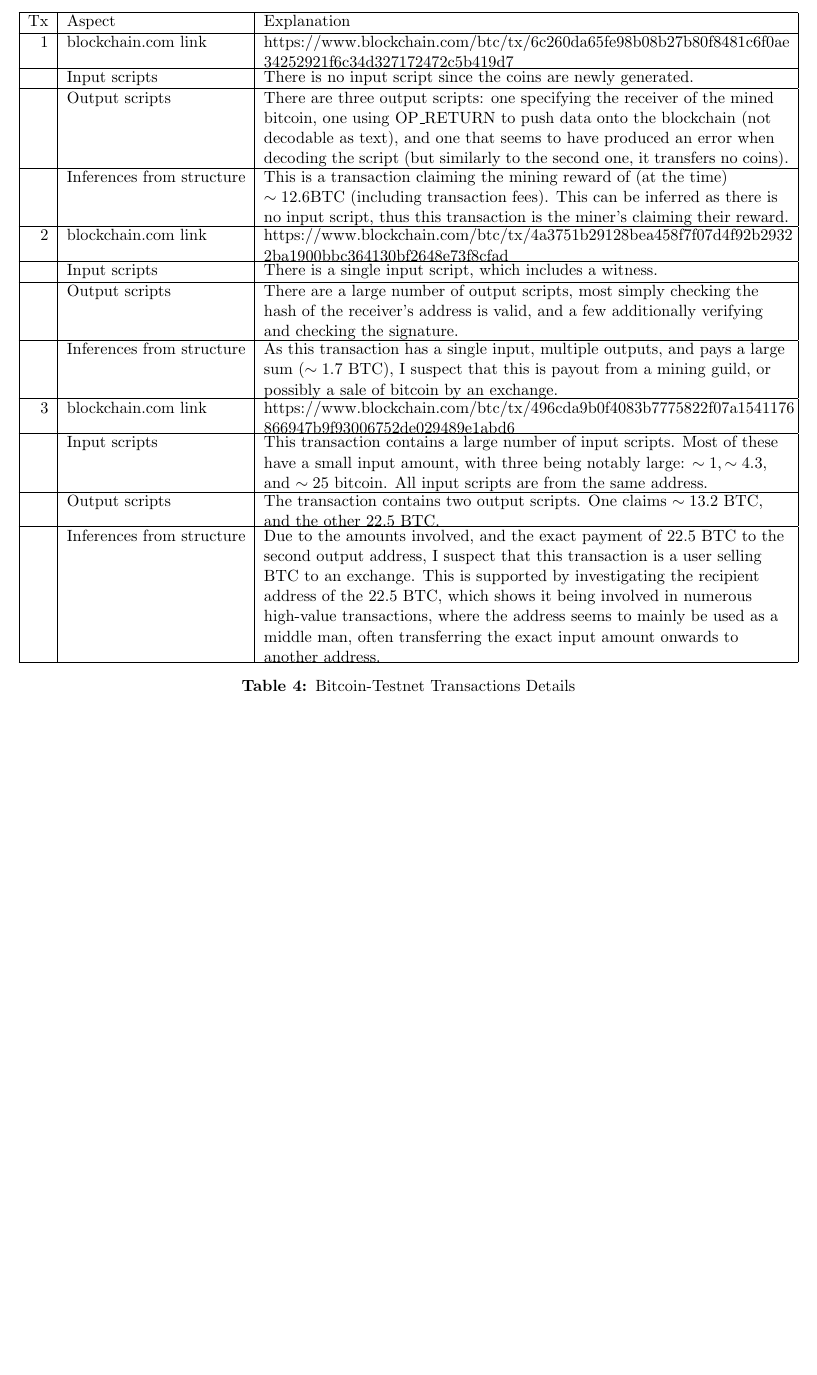
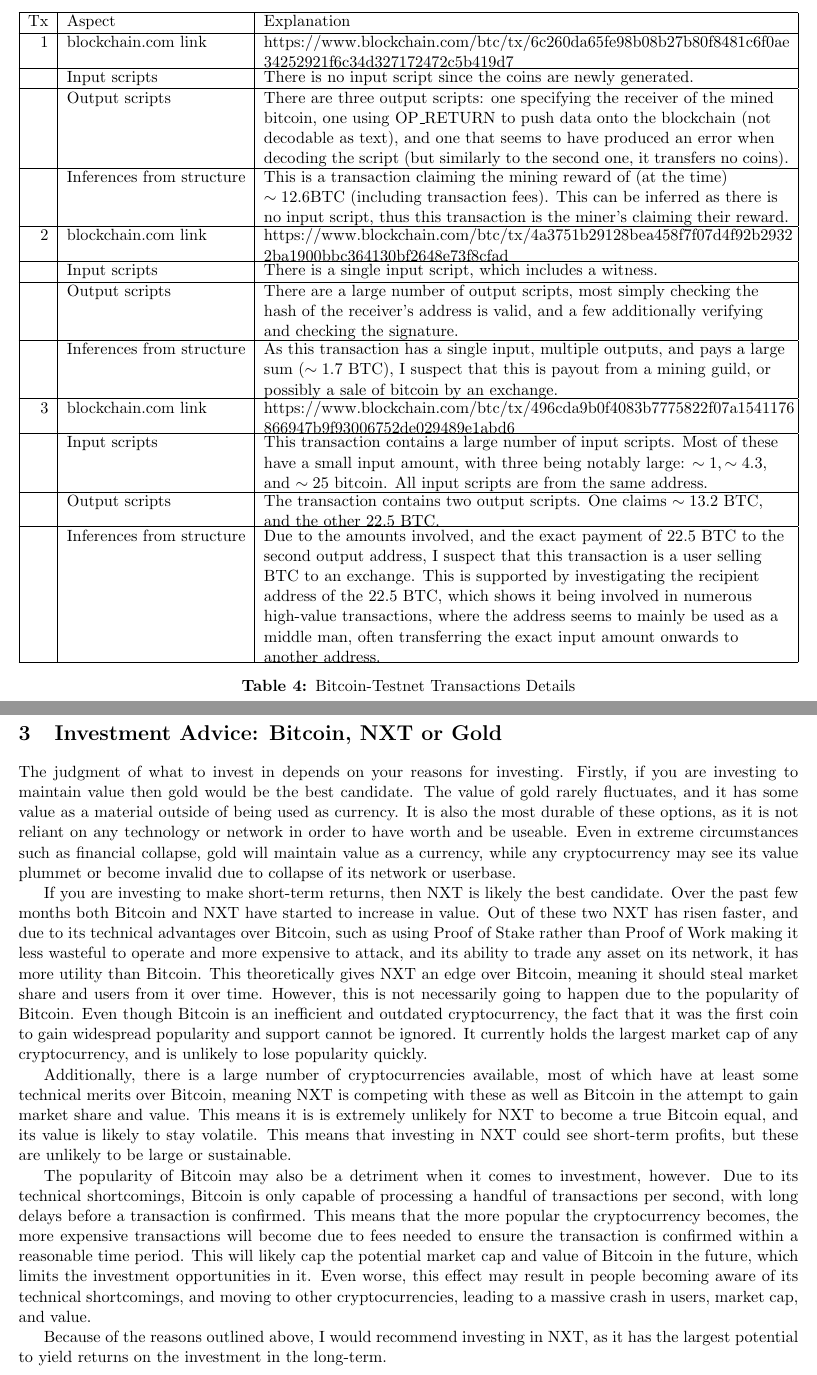
Before and after one commit to Hoclor/Blockchain, a LaTeX document (report/report.tex): part of page 3 of 3 before the commit and two parts of pages 3 and 4 of 4 after it, the two joined at a grey line, cut so that both start at the same text, the shorter picture padded with empty space. Compiled offline with pdfLaTeX.

Commit message:
Add writing for Task 3

```diff
--- a/report/report.tex
+++ b/report/report.tex
@@ -197,4 +197,15 @@
 		\label{table_bitcoin_testnet_transactions}
 	\end{table}
 
+	\section{Investment Advice: Bitcoin, NXT or Gold}
+
+	The judgment of what to invest in depends on your reasons for investing. Firstly, if you are investing to maintain value then gold would be the best candidate. The value of gold rarely fluctuates, and it has some value as a material outside of being used as currency. It is also the most durable of these options, as it is not reliant on any technology or network in order to have worth and be useable. Even in extreme circumstances such as financial collapse, gold will maintain value as a currency, while any cryptocurrency may see its value plummet or become invalid due to collapse of its network or userbase.
+
+	If you are investing to make short-term returns, then NXT is likely the best candidate. Over the past few months both Bitcoin and NXT have started to increase in value. Out of these two NXT has risen faster, and due to its technical advantages over Bitcoin, such as using Proof of Stake rather than Proof of Work making it less wasteful to operate and more expensive to attack, and its ability to trade any asset on its network, it has more utility than Bitcoin. This theoretically gives NXT an edge over Bitcoin, meaning it should steal market share and users from it over time. However, this is not necessarily going to happen due to the popularity of Bitcoin. Even though Bitcoin is an inefficient and outdated cryptocurrency, the fact that it was the first coin to gain widespread popularity and support cannot be ignored. It currently holds the largest market cap of any cryptocurrency, and is unlikely to lose popularity quickly.
+
+	Additionally, there is a large number of cryptocurrencies available, most of which have at least some technical merits over Bitcoin, meaning NXT is competing with these as well as Bitcoin in the attempt to gain market share and value. This means it is is extremely unlikely for NXT to become a true Bitcoin equal, and its value is likely to stay volatile. This means that investing in NXT could see short-term profits, but these are unlikely to be large or sustainable.
+
+	The popularity of Bitcoin may also be a detriment when it comes to investment, however. Due to its technical shortcomings, Bitcoin is only capable of processing a handful of transactions per second, with long delays before a transaction is confirmed. This means that the more popular the cryptocurrency becomes, the more expensive transactions will become due to fees needed to ensure the transaction is confirmed within a reasonable time period. This will likely cap the potential market cap and value of Bitcoin in the future, which limits the investment opportunities in it. Even worse, this effect may result in people becoming aware of its technical shortcomings, and moving to other cryptocurrencies, leading to a massive crash in users, market cap, and value.
+
+	Because of the reasons outlined above, I would recommend investing in NXT, as it has the largest potential to yield returns on the investment in the long-term.
 \end{document}
```
